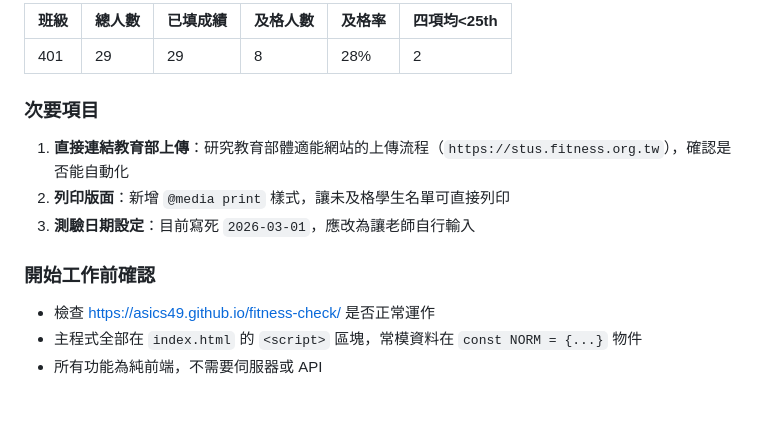
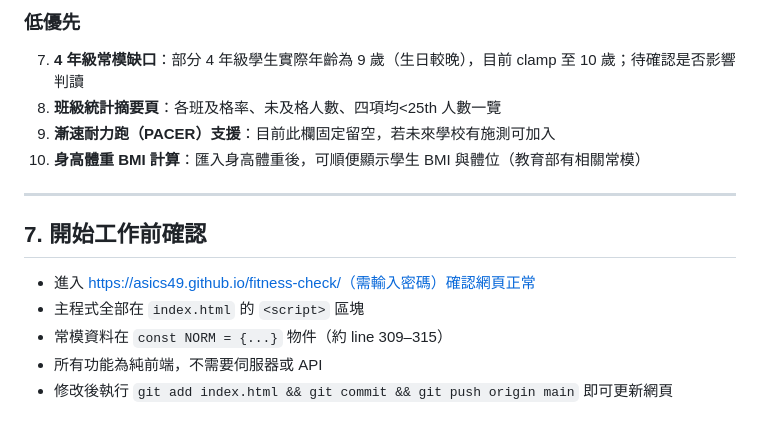
Before and after one commit to asics49/fitness-check, a Markdown page: CLAUDE.md, the part around one of its changes. GitHub-like rendering.

```diff
--- a/CLAUDE.md
+++ b/CLAUDE.md
@@ -128,15 +146,16 @@ G:\我的雲端硬碟\🎾體育組\114學年度體育組\114學年度體適能
 
-| 班級 | 總人數 | 已填成績 | 及格人數 | 及格率 | 四項均<25th |
-|------|--------|----------|----------|--------|-------------|
-| 401  | 29     | 29       | 8        | 28%    | 2           |
+### 低優先
+7. **4 年級常模缺口**：部分 4 年級學生實際年齡為 9 歲（生日較晚），目前 clamp 至 10 歲；待確認是否影響判讀
+8. **班級統計摘要頁**：各班及格率、未及格人數、四項均<25th 人數一覽
+9. **漸速耐力跑（PACER）支援**：目前此欄固定留空，若未來學校有施測可加入
+10. **身高體重 BMI 計算**：匯入身高體重後，可順便顯示學生 BMI 與體位（教育部有相關常模）
 
-### 次要項目
+---
 
-1. **直接連結教育部上傳**：研究教育部體適能網站的上傳流程（`https://stus.fitness.org.tw`），確認是否能自動化
-2. **列印版面**：新增 `@media print` 樣式，讓未及格學生名單可直接列印
-3. **測驗日期設定**：目前寫死 `2026-03-01`，應改為讓老師自行輸入
+## 7. 開始工作前確認
 
-### 開始工作前確認
-- 檢查 https://asics49.github.io/fitness-check/ 是否正常運作
-- 主程式全部在 `index.html` 的 `<script>` 區塊，常模資料在 `const NORM = {...}` 物件
+- 進入 https://asics49.github.io/fitness-check/（需輸入密碼）確認網頁正常
+- 主程式全部在 `index.html` 的 `<script>` 區塊
+- 常模資料在 `const NORM = {...}` 物件（約 line 309–315）
 - 所有功能為純前端，不需要伺服器或 API
+- 修改後執行 `git add index.html && git commit && git push origin main` 即可更新網頁
```
Also changed, not shown: other parts of CLAUDE.md (+70 -52 lines).
